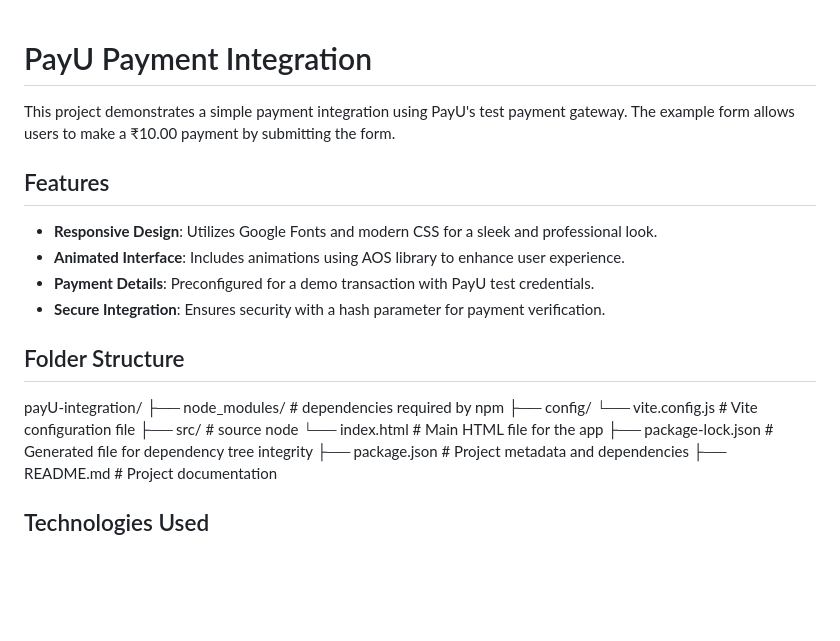
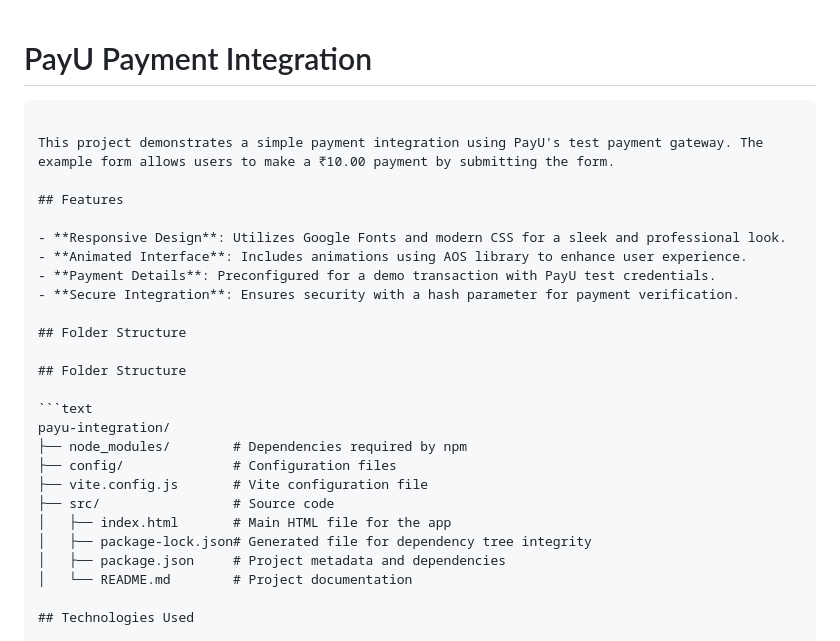
Before and after one commit to pratik24205/PayU-Integration, a Markdown page: Readme.md, the part around the change. GitHub-like rendering; blank space fills up the shorter version.

````diff
--- a/Readme.md
+++ b/Readme.md
@@ -1,4 +1,5 @@
 # PayU Payment Integration
+```text
 
 This project demonstrates a simple payment integration using PayU's test payment gateway. The example form allows users to make a ₹10.00 payment by submitting the form.
 
@@ -11,16 +12,18 @@ This project demonstrates a simple payment integration using PayU's test payment
 
 ## Folder Structure
 
-payU-integration/
-├── node_modules/          # dependencies required by npm
-├── config/
-    └── vite.config.js     # Vite configuration file
-├── src/                   # source node
-    └── index.html         # Main HTML file for the app
-├── package-lock.json      # Generated file for dependency tree integrity
-├── package.json           # Project metadata and dependencies
-├── README.md              # Project documentation
+## Folder Structure
 
+```text
+payu-integration/
+├── node_modules/        # Dependencies required by npm
+├── config/              # Configuration files
+├── vite.config.js       # Vite configuration file
+├── src/                 # Source code
+│   ├── index.html       # Main HTML file for the app
+│   ├── package-lock.json# Generated file for dependency tree integrity
+│   ├── package.json     # Project metadata and dependencies
+│   └── README.md        # Project documentation
 
 ## Technologies Used
 
````
